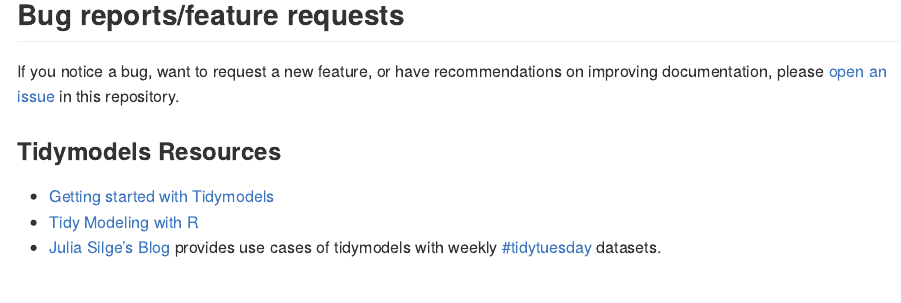
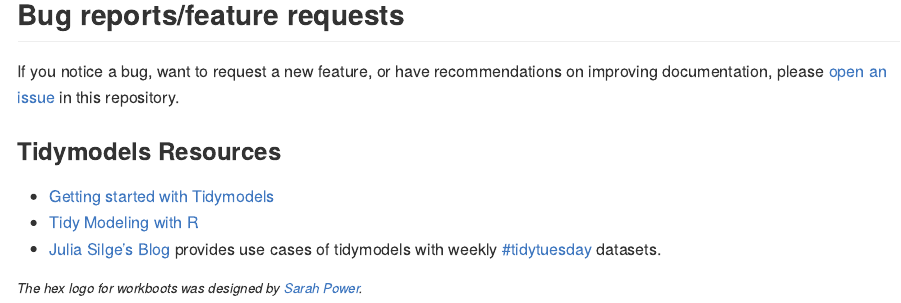
Before and after one commit to markjrieke/workboots, an R Markdown document (README.Rmd): the page in a window 1100 px wide, from 2720 px down before the commit and from 2760 px down after it, so that both start at the same text. The pictures show the output file README.md that the author committed with the source, drawn offline in the style of GitHub; badge pictures from the web are left out.

Commit message:
add link to Sarah's website

```diff
--- a/README.Rmd
+++ b/README.Rmd
@@ -133,3 +133,5 @@
 * [Getting started with Tidymodels](https://www.tidymodels.org/start/)
 * [Tidy Modeling with R](https://www.tmwr.org/)
 * [Julia Silge's Blog](https://juliasilge.com/blog/) provides use cases of tidymodels with weekly [#tidytuesday](https://github.com/rfordatascience/tidytuesday) datasets.
+
+<p style="font-size:10pt; font-style:italic"> The hex logo for workboots was designed by <a style="white-space:nowrap" href="https://www.sarahpowerhouse.com/home">Sarah Power</a>.</p>
```
Also changed, not shown: README.md.
